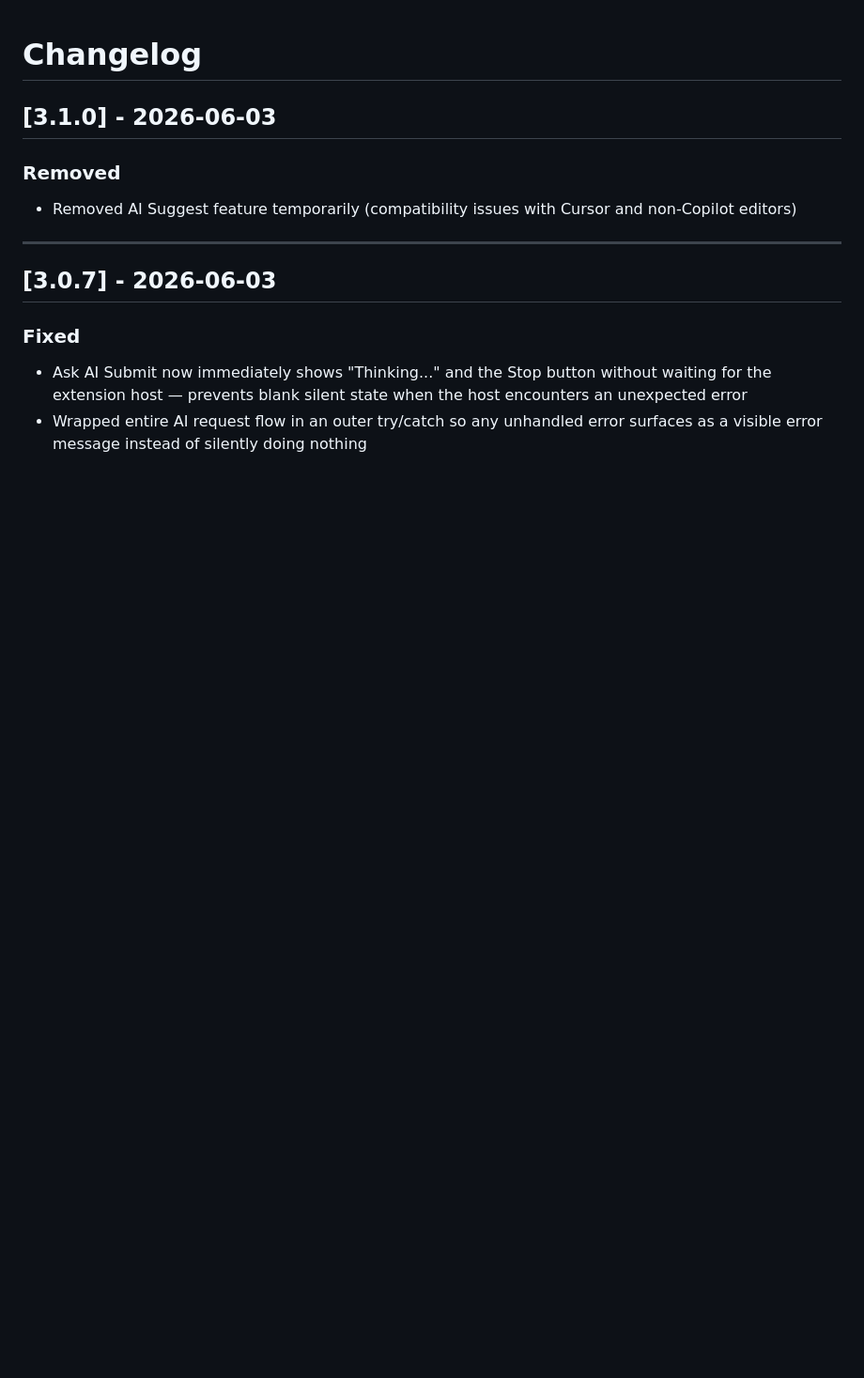
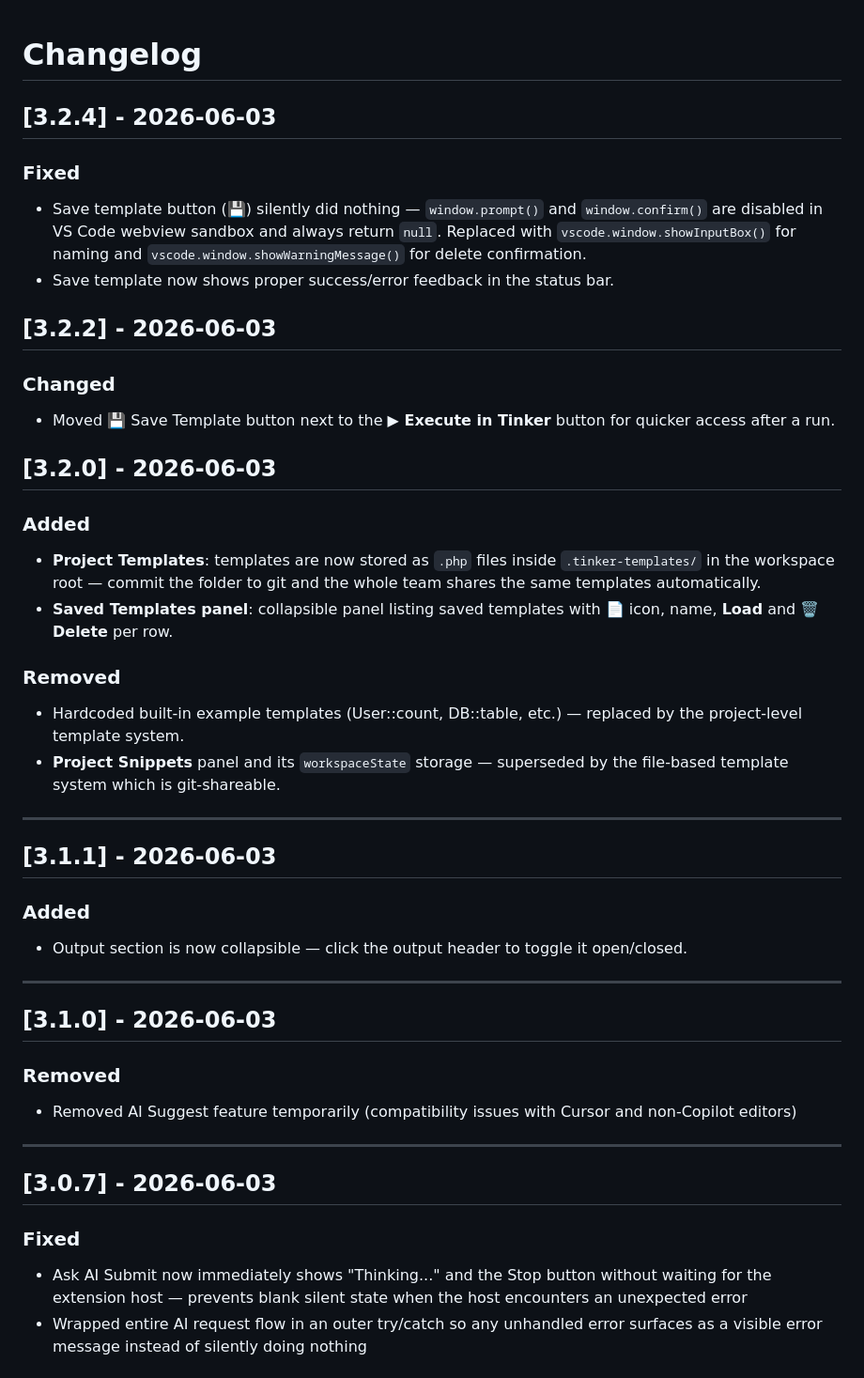
Before and after one commit to abcprintf/artisan-tinker-runner, a Markdown page: CHANGELOG.md, the part around the change. Shown at 94% size. GitHub-like rendering; blank space fills up the shorter version.

Commit message:
docs: update CHANGELOG for v3.2.0–3.2.4
Co-Authored-By: Claude Sonnet 4.6 <noreply@anthropic.com>

```diff
--- a/CHANGELOG.md
+++ b/CHANGELOG.md
@@ -1,4 +1,39 @@
 # Changelog
+
+## [3.2.4] - 2026-06-03
+
+### Fixed
+
+- Save template button (💾) silently did nothing — `window.prompt()` and `window.confirm()` are disabled in VS Code webview sandbox and always return `null`. Replaced with `vscode.window.showInputBox()` for naming and `vscode.window.showWarningMessage()` for delete confirmation.
+- Save template now shows proper success/error feedback in the status bar.
+
+## [3.2.2] - 2026-06-03
+
+### Changed
+
+- Moved 💾 Save Template button next to the **▶ Execute in Tinker** button for quicker access after a run.
+
+## [3.2.0] - 2026-06-03
+
+### Added
+
+- **Project Templates**: templates are now stored as `.php` files inside `.tinker-templates/` in the workspace root — commit the folder to git and the whole team shares the same templates automatically.
+- **Saved Templates panel**: collapsible panel listing saved templates with 📄 icon, name, **Load** and **🗑️ Delete** per row.
+
+### Removed
+
+- Hardcoded built-in example templates (User::count, DB::table, etc.) — replaced by the project-level template system.
+- **Project Snippets** panel and its `workspaceState` storage — superseded by the file-based template system which is git-shareable.
+
+---
+
+## [3.1.1] - 2026-06-03
+
+### Added
+
+- Output section is now collapsible — click the output header to toggle it open/closed.
+
+---
 
 ## [3.1.0] - 2026-06-03
 
```
